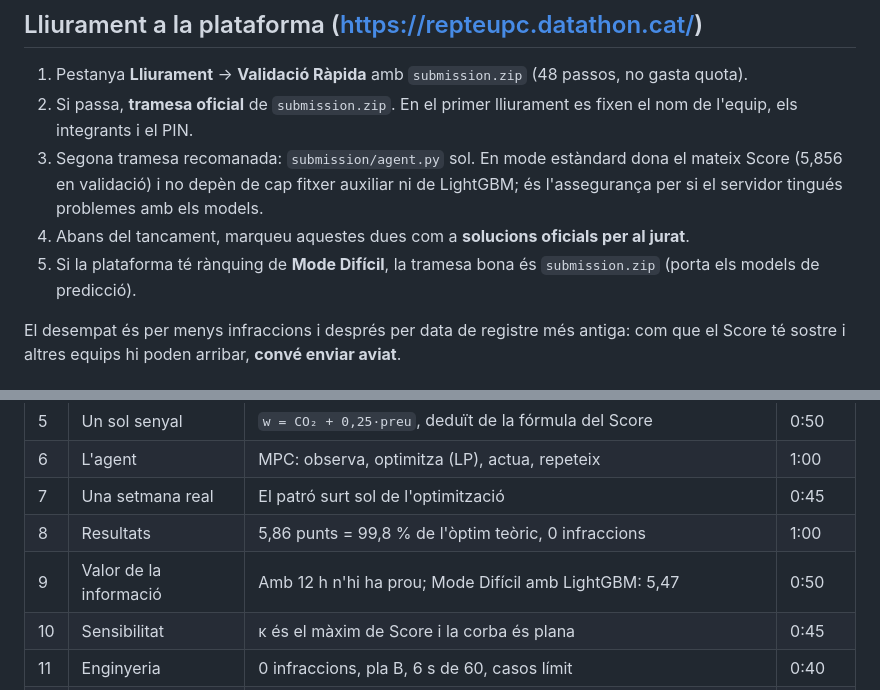
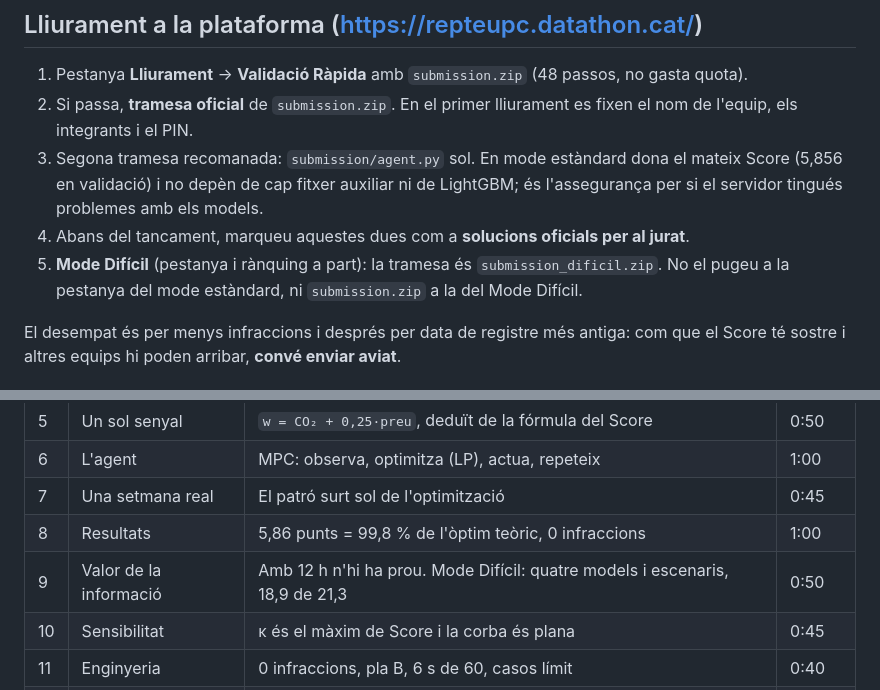
Before and after one commit to hugoorubioo/sarjugarta, a Markdown page: docs/GUIA_PRESENTACIO.md, 2 parts joined by grey strips. GitHub-like rendering.

```diff
--- a/docs/GUIA_PRESENTACIO.md
+++ b/docs/GUIA_PRESENTACIO.md
@@ -8,7 +8,7 @@
 3. Segona tramesa recomanada: `submission/agent.py` sol. En mode estàndard dona el mateix Score (5,856 en validació)
    i no depèn de cap fitxer auxiliar ni de LightGBM; és l'assegurança per si el servidor tingués problemes amb els models.
 4. Abans del tancament, marqueu aquestes dues com a **solucions oficials per al jurat**.
-5. Si la plataforma té rànquing de **Mode Difícil**, la tramesa bona és `submission.zip` (porta els models de predicció).
+5. **Mode Difícil** (pestanya i rànquing a part): la tramesa és `submission_dificil.zip`. No el pugeu a la pestanya del mode estàndard, ni `submission.zip` a la del Mode Difícil.
 
 El desempat és per menys infraccions i després per data de registre més antiga: com que el Score té sostre i altres
 equips hi poden arribar, **convé enviar aviat**.
@@ -25,7 +25,7 @@ equips hi poden arribar, **convé enviar aviat**.
 | 6 | L'agent | MPC: observa, optimitza (LP), actua, repeteix | 1:00 |
 | 7 | Una setmana real | El patró surt sol de l'optimització | 0:45 |
 | 8 | Resultats | 5,86 punts = 99,8 % de l'òptim teòric, 0 infraccions | 1:00 |
-| 9 | Valor de la informació | Amb 12 h n'hi ha prou; Mode Difícil amb LightGBM: 5,47 | 0:50 |
+| 9 | Valor de la informació | Amb 12 h n'hi ha prou. Mode Difícil: quatre models i escenaris, 18,9 de 21,3 | 0:50 |
 | 10 | Sensibilitat | κ és el màxim de Score i la corba és plana | 0:45 |
 | 11 | Enginyeria | 0 infraccions, pla B, 6 s de 60, casos límit | 0:40 |
 | 12 | Impacte | 44 t CO₂ i 91.000 € l'any; límits: degradació i mida | 0:45 |
```
Also changed, not shown: README.md (+59 -11 lines), docs/figures/05_valor_informacio.png, 15 other files.
